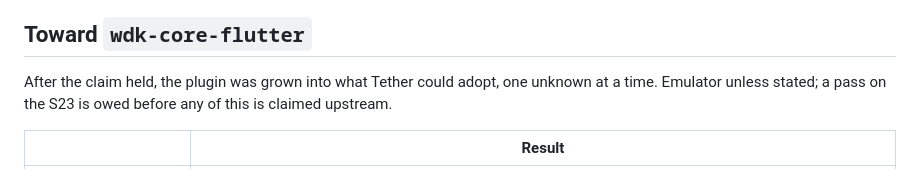
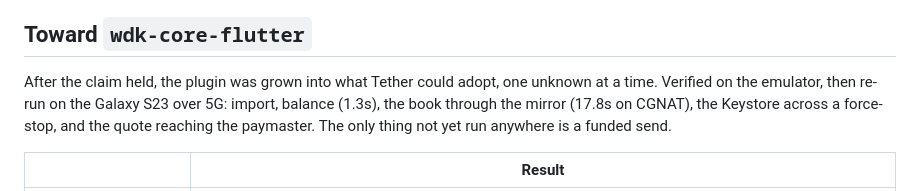
Before and after one commit to G9NCUE/moor, a Markdown page: docs/flutter-poc.md, the part around the change. GitHub-like rendering.

Commit message:
Flutter POC: phases A to D re-run on the S23
Import, balance in 1.3s, the address book through the mirror in 17.8s
over 5G, the same wallet back from the Keystore after a force-stop, and
the quote reaching Candide with the same refusal as Node and the
emulator. The funded send is the one remaining run.

```diff
--- a/docs/flutter-poc.md
+++ b/docs/flutter-poc.md
@@ -75,7 +75,9 @@ first time `pay-requests` has been measured off Wi-Fi.
 ## Toward `wdk-core-flutter`
 
 After the claim held, the plugin was grown into what Tether could adopt, one unknown at a time.
-Emulator unless stated; a pass on the S23 is owed before any of this is claimed upstream.
+Verified on the emulator, then re-run on the Galaxy S23 over 5G: import, balance (1.3s), the
+book through the mirror (17.8s on CGNAT), the Keystore across a force-stop, and the quote
+reaching the paymaster. The only thing not yet run anywhere is a funded send.
 
 | | Result |
 |---|---|
```
